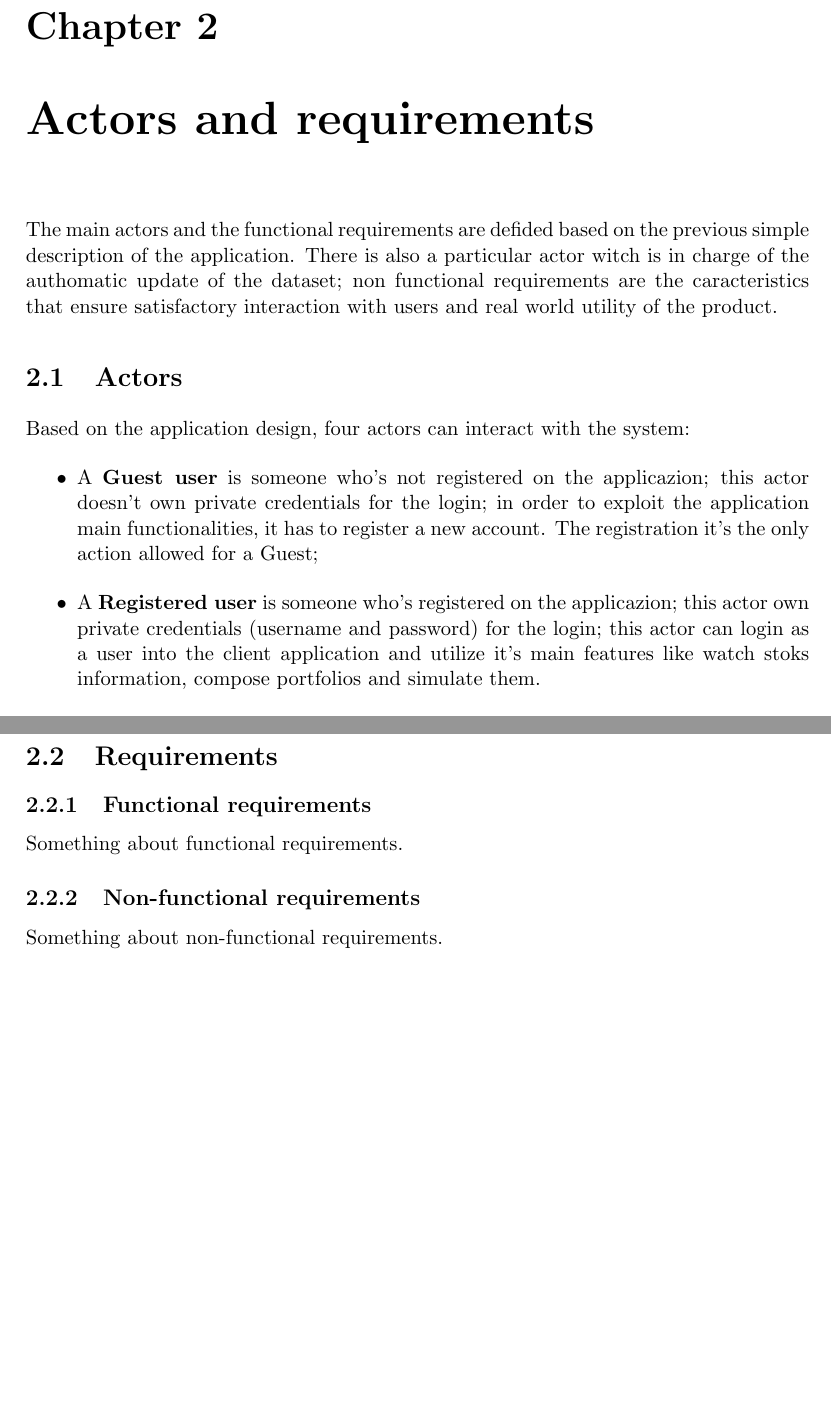
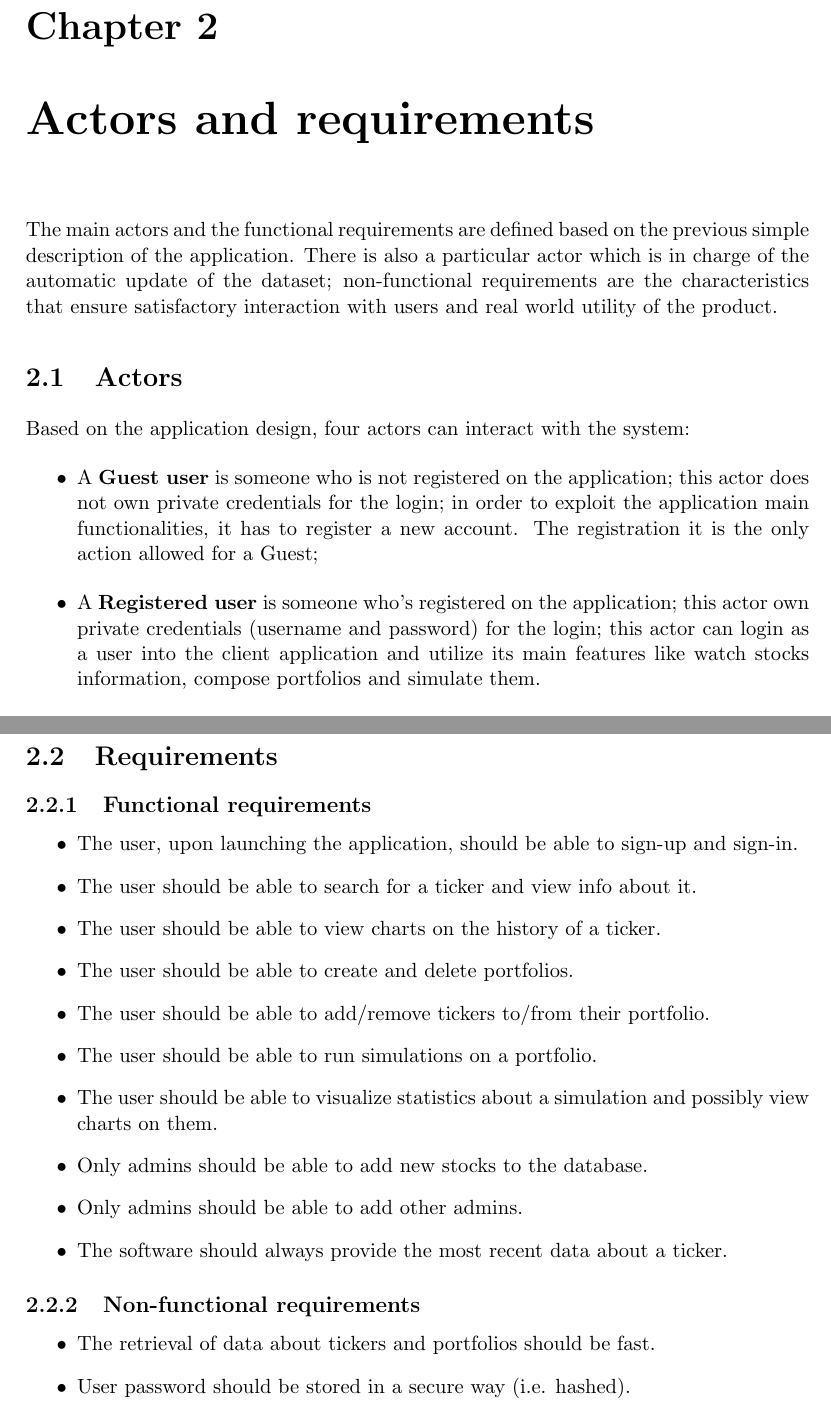
Before and after one commit to rambodrahmani/stocksim, a LaTeX thesis (documentation/latex/main.tex, which reads documentation/latex/requirements.tex): two parts of pages 9 and 10 of 26, joined at a grey line, cut so that both start at the same text, the shorter picture padded with empty space. Compiled offline with pdfLaTeX.

Commit message:
Fix typos and add requirements to documentation.

```diff
--- a/documentation/latex/requirements.tex
+++ b/documentation/latex/requirements.tex
@@ -4,22 +4,22 @@
 %       See main.tex for further information.
 %-------------------------------------------------------------------------------
 \chapter{Actors and requirements}
-The main actors and the functional requirements are defided based on the previous
+The main actors and the functional requirements are defined based on the previous
 simple description of the application. There is also a
-particular actor witch is in charge of the authomatic update of the dataset; non functional
-requirements are the caracteristics that ensure satisfactory interaction with users and
+particular actor which is in charge of the automatic update of the dataset; non-functional
+requirements are the characteristics that ensure satisfactory interaction with users and
 real world utility of the product.
 
 \section{Actors}
 Based on the application design, four actors can interact with the system:
 \begin{itemize}
-    \item A \textbf{Guest user} is someone who's not registered on the applicazion; this actor doesn't
+    \item A \textbf{Guest user} is someone who is not registered on the application; this actor does not
 own private credentials for the login; in order to exploit the application main functionalities,
-it has to register a new account. The registration it's the only action allowed for a Guest;
+it has to register a new account. The registration it is the only action allowed for a Guest;
 
-    \item A \textbf{Registered user} is someone who's registered on the applicazion; this actor own
+    \item A \textbf{Registered user} is someone who's registered on the application; this actor own
 private credentials (username and password) for the login; this actor can login as a user
 into the client
-application and utilize it's main features like watch stoks information, compose portfolios and
+application and utilize its main features like watch stocks information, compose portfolios and
 simulate them.
 
@@ -39,7 +39,21 @@ The full use case diagram is provided on chapter 3.
 \section{Requirements}
 
 \subsection{Functional requirements}
-Something about functional requirements.
+\begin{itemize}
+	\item The user, upon launching the application, should be able to sign-up and sign-in.
+	\item The user should be able to search for a ticker and view info about it.
+	\item The user should be able to view charts on the history of a ticker.
+	\item The user should be able to create and delete portfolios.
+	\item The user should be able to add/remove tickers to/from their portfolio.
+	\item The user should be able to run simulations on a portfolio.
+	\item The user should be able to visualize statistics about a simulation and possibly view charts on them.
+	\item Only admins should be able to add new stocks to the database.
+	\item Only admins should be able to add other admins.
+	\item The software should always provide the most recent data about a ticker.
+\end{itemize}
 
 \subsection{Non-functional requirements}
-Something about non-functional requirements.
+\begin{itemize}
+	\item The retrieval of data about tickers and portfolios should be fast.
+	\item User password should be stored in a secure way (i.e. hashed).
+\end{itemize}
```
Also changed, not shown: documentation/latex/requirements.tex (6 more changed lines).
